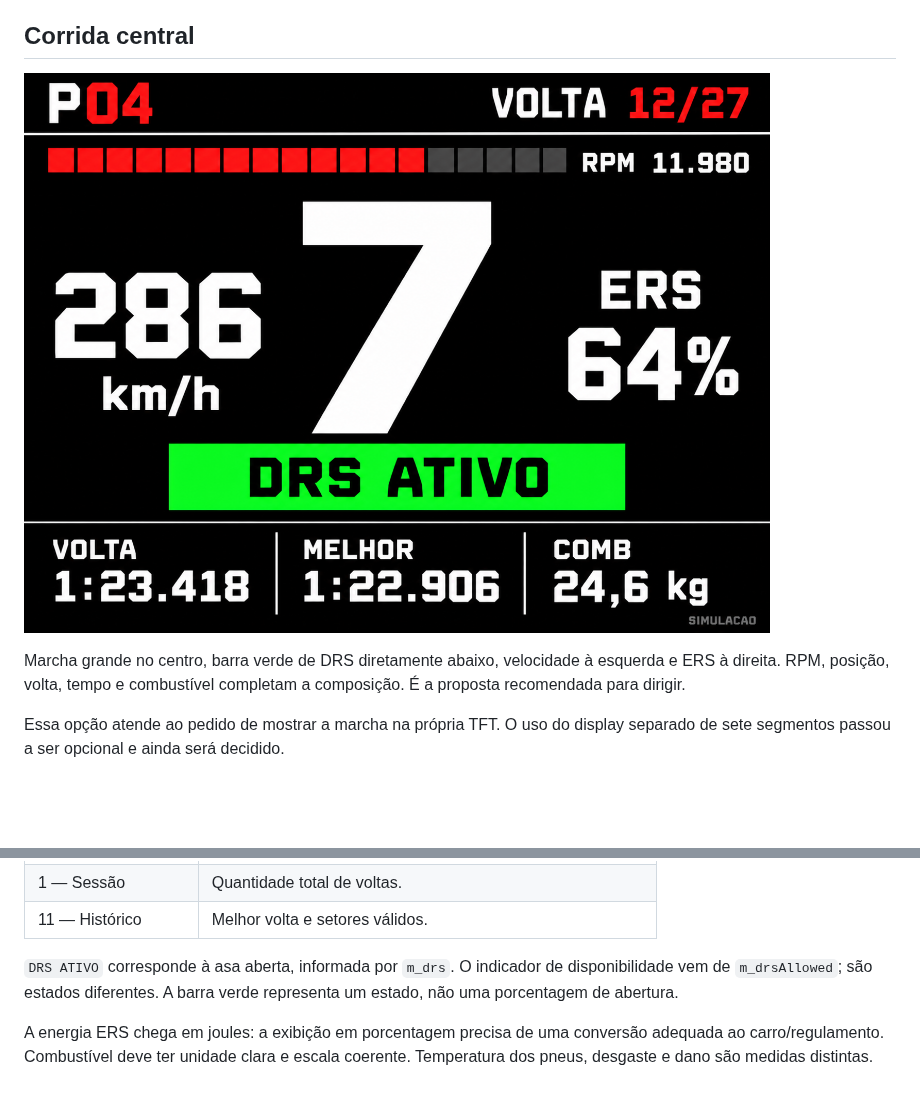
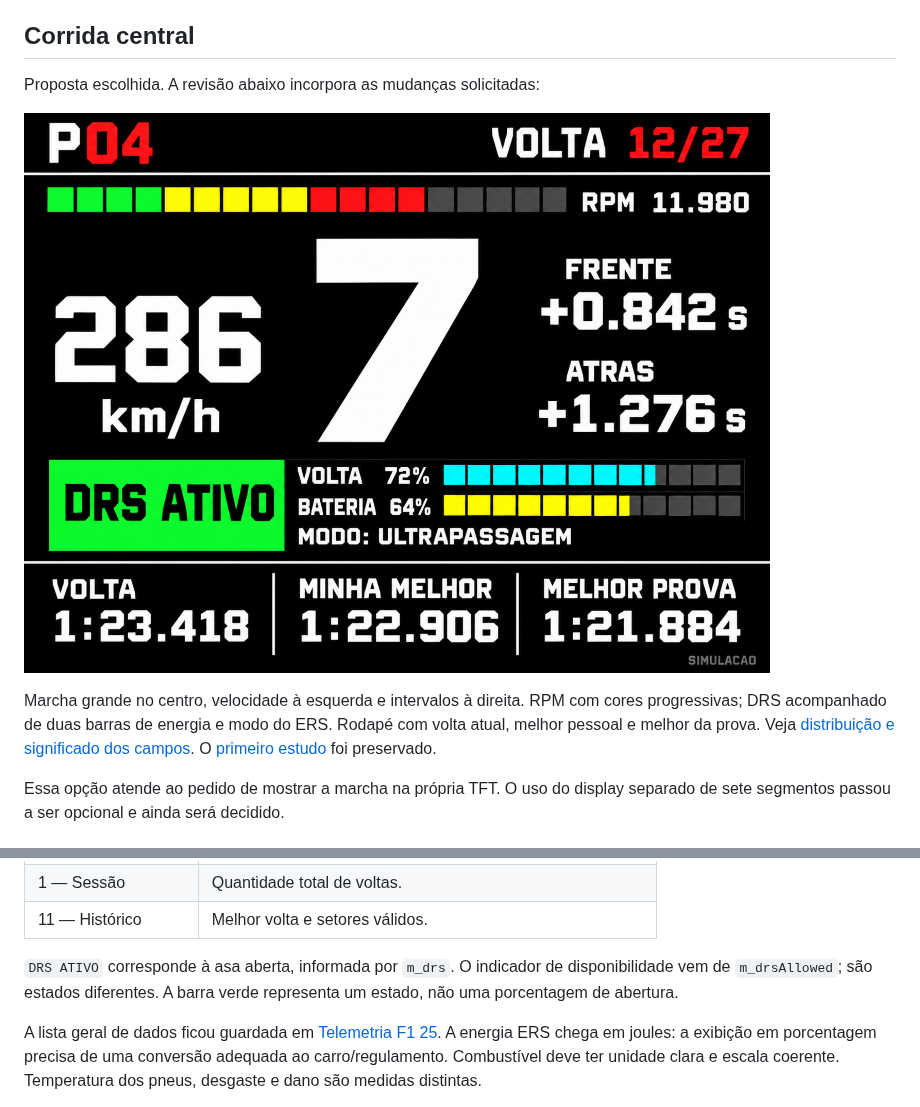
Before and after one commit to DouglasBohmer/Dashboard_G29, a Markdown page: Docs/Propostas_Dashboard/README.md, 2 parts joined by grey strips. Drawn GitHub-style; pictures changed too: Docs/Propostas_Dashboard/corrida-central-v2.png (added); blank space fills up the shorter version.

Commit message:
Revisa dashboard escolhido e salva catalogo da telemetria

```diff
--- a/Docs/Propostas_Dashboard/README.md
+++ b/Docs/Propostas_Dashboard/README.md
@@ -7,11 +7,15 @@ A tipografia e os espaçamentos serão ajustados na implementação física.
 
 ## Corrida central
 
-![Marcha central e DRS](corrida-central.png)
+Proposta escolhida. A revisão abaixo incorpora as mudanças solicitadas:
 
-Marcha grande no centro, barra verde de DRS diretamente abaixo, velocidade
-à esquerda e ERS à direita. RPM, posição, volta, tempo e combustível
-completam a composição. É a proposta recomendada para dirigir.
+![Marcha central, intervalos e duas barras de energia](corrida-central-v2.png)
+
+Marcha grande no centro, velocidade à esquerda e intervalos à direita.
+RPM com cores progressivas; DRS acompanhado de duas barras de energia e
+modo do ERS. Rodapé com volta atual, melhor pessoal e melhor da prova.
+Veja [distribuição e significado dos campos](Dashboard_Corrida.md).
+O [primeiro estudo](corrida-central.png) foi preservado.
 
 Essa opção atende ao pedido de mostrar a marcha na própria TFT. O uso do
 display separado de sete segmentos passou a ser opcional e ainda será decidido.
@@ -49,6 +53,7 @@ de RPM. Os novos campos dos conceitos exigem ampliar a leitura dos pacotes:
 de disponibilidade vem de `m_drsAllowed`; são estados diferentes. A barra
 verde representa um estado, não uma porcentagem de abertura.
 
+A lista geral de dados ficou guardada em [Telemetria F1 25](../Telemetria_F1_25.md).
 A energia ERS chega em joules: a exibição em porcentagem precisa de uma
 conversão adequada ao carro/regulamento. Combustível deve ter unidade clara
 e escala coerente. Temperatura dos pneus, desgaste e dano são medidas distintas.
```
Also changed, not shown: Docs/Propostas_Dashboard/Dashboard_Corrida.md (added, +74 -0 lines), Docs/Propostas_Dashboard/Prompt_Corrida_v2.md (added, +14 -0 lines), Docs/Telemetria_F1_25.md (added, +29 -0 lines), README.md (+7 -4 lines).
